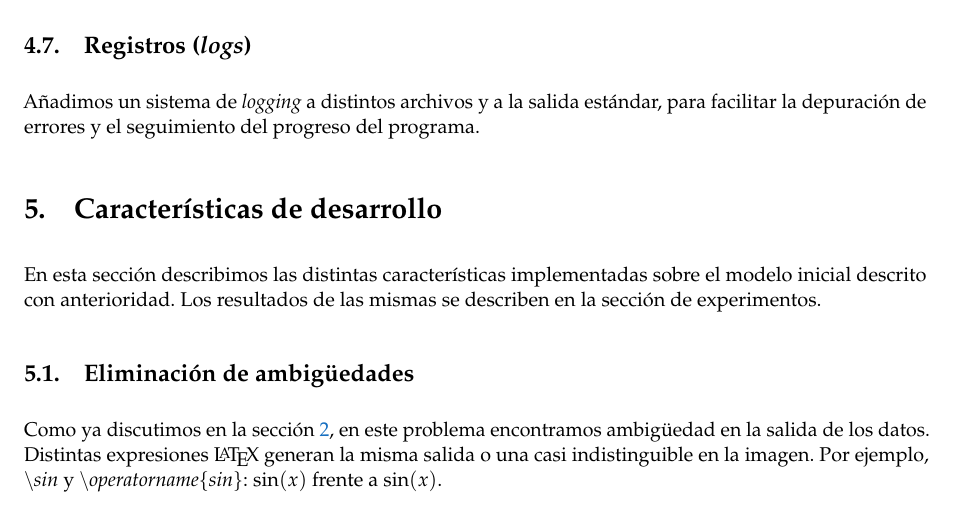
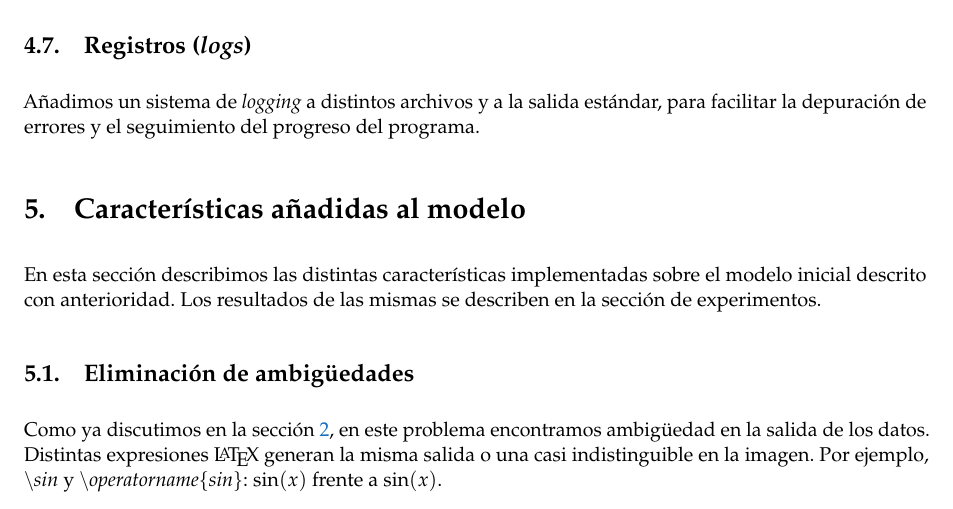
Before and after one commit to Ocete/LaTeXrec, a LaTeX document (doc/memoria/memoria.tex): part of page 7 of 22, cut so that both start at the same text. Compiled offline with pdfLaTeX.

Commit message:
Removing some TODOs

```diff
--- a/doc/memoria/memoria.tex
+++ b/doc/memoria/memoria.tex
@@ -475,9 +475,7 @@ estándar, para facilitar la depuración de errores y el seguimiento del progres
 del programa.
 
 
-\section{Características de desarrollo}
-
-% TODO: se requiere urgentemente un nuevo nombre para esta sección porque vaya tela
+\section{Características añadidas al modelo}
 
 En esta sección describimos las distintas características implementadas sobre el
 modelo inicial descrito con anterioridad. Los resultados de las mismas se
```
Also changed, not shown: doc/memoria/fig/im2latex-4.png (deleted), doc/memoria/memoria.tex (12 more changed lines), 1 other file.
